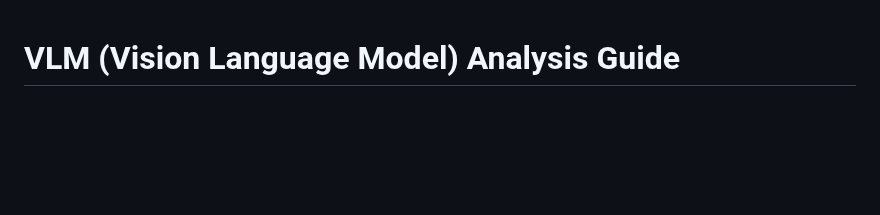
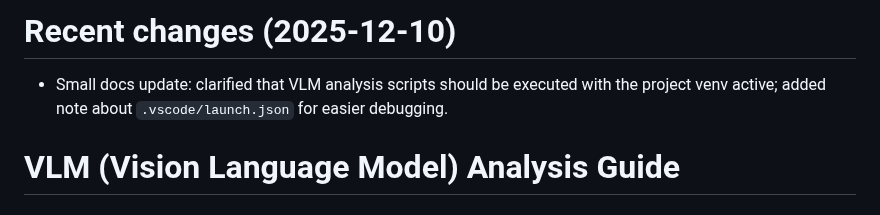
Before and after one commit to EvilDuck300/CS_733_Project, a Markdown page: VLM_ANALYSIS_GUIDE.md, the part around the change. GitHub-like rendering; blank space fills up the shorter version.

Commit message:
added VLM readme

```diff
--- a/VLM_ANALYSIS_GUIDE.md
+++ b/VLM_ANALYSIS_GUIDE.md
@@ -1,3 +1,7 @@
+# Recent changes (2025-12-10)
+
+- Small docs update: clarified that VLM analysis scripts should be executed with the project venv active; added note about `.vscode/launch.json` for easier debugging.
+
 # VLM (Vision Language Model) Analysis Guide
 
 ## Overview
```
